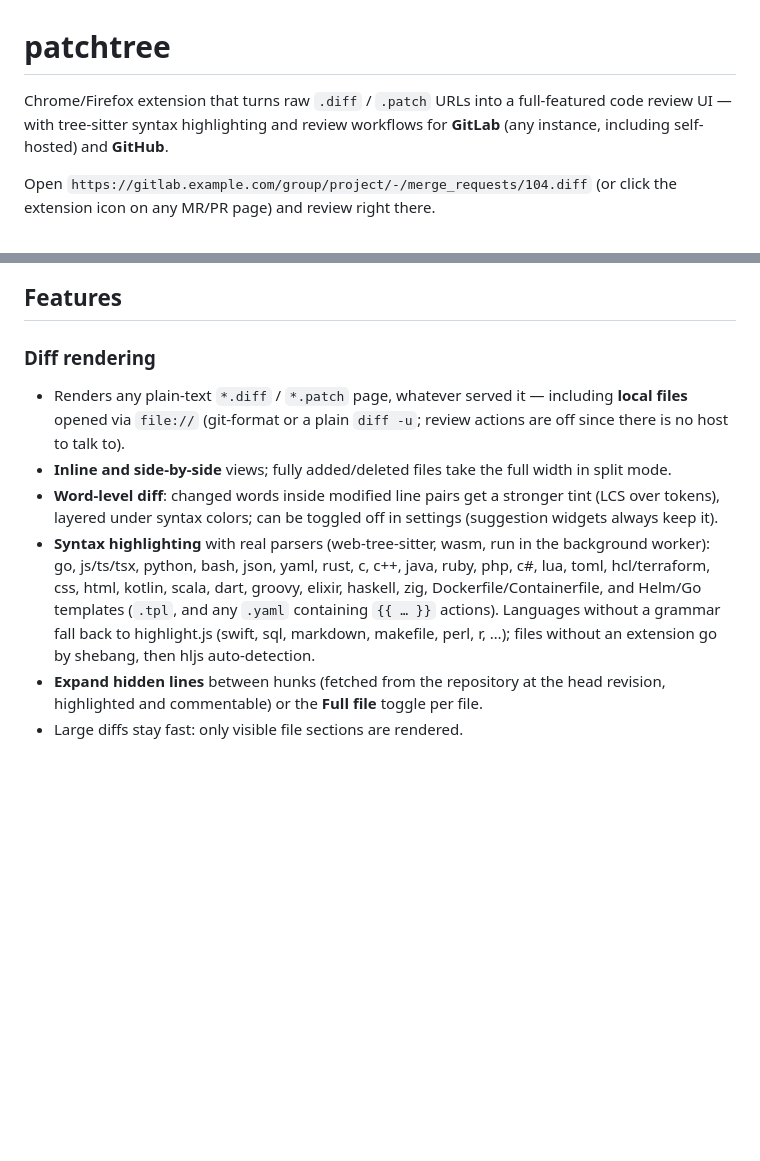
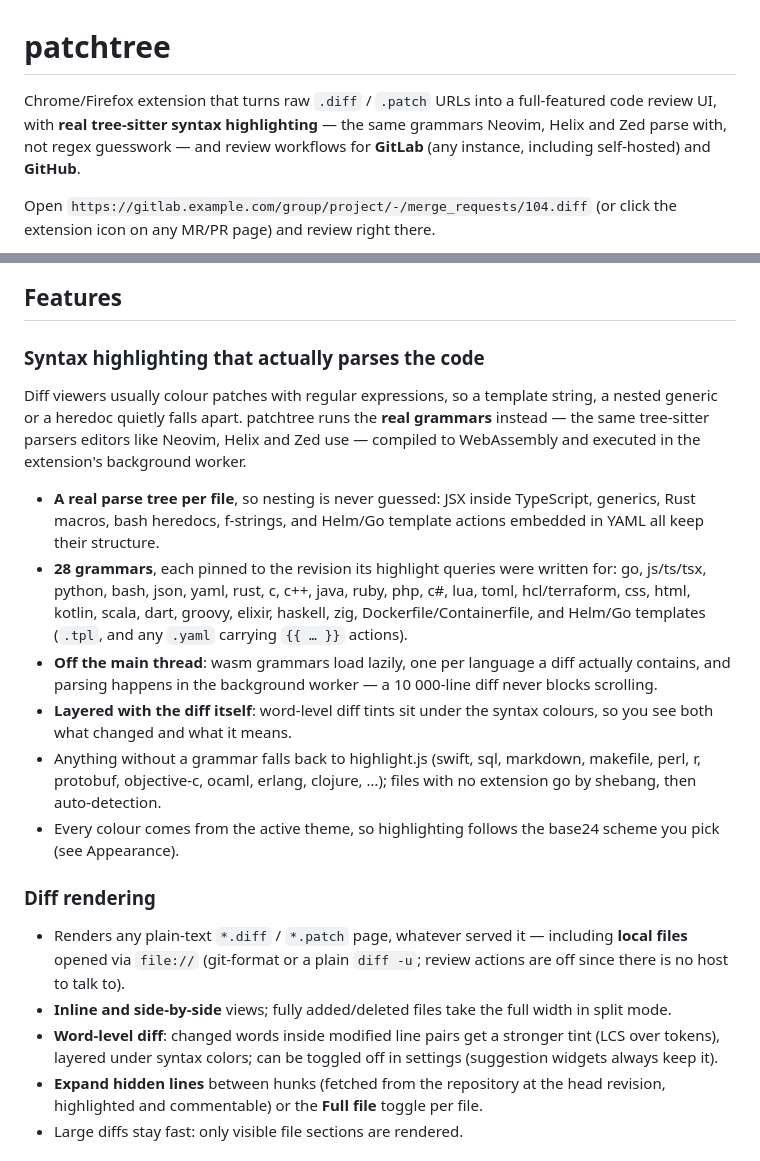
Before and after one commit to danilrwx/patchtree, a Markdown page: README.md, 2 parts joined by grey strips. GitHub-like rendering; blank space fills up the shorter version.

Commit message:
docs: lead with tree-sitter as the reason patchtree renders code correctly
The highlighting is the differentiator against regex-coloured diff
viewers, so it gets its own section explaining what a real parse tree
buys: nested constructs, 28 pinned grammars, parsing off the main thread.

Signed-off-by: Daniil Antoshin <daniil.antoshin@flant.com>

```diff
--- a/README.md
+++ b/README.md
@@ -1,9 +1,10 @@
 # patchtree
 
 Chrome/Firefox extension that turns raw `.diff` / `.patch` URLs into a
-full-featured code review UI — with tree-sitter syntax highlighting and
-review workflows for **GitLab** (any instance, including self-hosted) and
-**GitHub**.
+full-featured code review UI, with **real tree-sitter syntax highlighting**
+— the same grammars Neovim, Helix and Zed parse with, not regex guesswork —
+and review workflows for **GitLab** (any instance, including self-hosted)
+and **GitHub**.
 
 Open `https://gitlab.example.com/group/project/-/merge_requests/104.diff`
 (or click the extension icon on any MR/PR page) and review right there.
@@ -11,6 +12,33 @@ Open `https://gitlab.example.com/group/project/-/merge_requests/104.diff`
 ![overview](docs/screenshots/01-overview.png)
 
 ## Features
+
+### Syntax highlighting that actually parses the code
+
+Diff viewers usually colour patches with regular expressions, so a template
+string, a nested generic or a heredoc quietly falls apart. patchtree runs the
+**real grammars** instead — the same tree-sitter parsers editors like Neovim,
+Helix and Zed use — compiled to WebAssembly and executed in the extension's
+background worker.
+
+- **A real parse tree per file**, so nesting is never guessed: JSX inside
+  TypeScript, generics, Rust macros, bash heredocs, f-strings, and Helm/Go
+  template actions embedded in YAML all keep their structure.
+- **28 grammars**, each pinned to the revision its highlight queries were
+  written for: go, js/ts/tsx, python, bash, json, yaml, rust, c, c++, java,
+  ruby, php, c#, lua, toml, hcl/terraform, css, html, kotlin, scala, dart,
+  groovy, elixir, haskell, zig, Dockerfile/Containerfile, and Helm/Go
+  templates (`.tpl`, and any `.yaml` carrying `{{ … }}` actions).
+- **Off the main thread**: wasm grammars load lazily, one per language a diff
+  actually contains, and parsing happens in the background worker — a
+  10 000-line diff never blocks scrolling.
+- **Layered with the diff itself**: word-level diff tints sit under the syntax
+  colours, so you see both what changed and what it means.
+- Anything without a grammar falls back to highlight.js (swift, sql, markdown,
+  makefile, perl, r, protobuf, objective-c, ocaml, erlang, clojure, …); files
+  with no extension go by shebang, then auto-detection.
+- Every colour comes from the active theme, so highlighting follows the
+  base24 scheme you pick (see Appearance).
 
 ### Diff rendering
 
@@ -22,15 +50,6 @@ Open `https://gitlab.example.com/group/project/-/merge_requests/104.diff`
 - **Word-level diff**: changed words inside modified line pairs get a
   stronger tint (LCS over tokens), layered under syntax colors; can be
   toggled off in settings (suggestion widgets always keep it).
-- **Syntax highlighting** with real parsers (web-tree-sitter, wasm, run in
-  the background worker): go, js/ts/tsx, python, bash, json, yaml, rust,
-  c, c++, java, ruby, php, c#, lua, toml, hcl/terraform, css, html,
-  kotlin, scala, dart, groovy, elixir, haskell, zig,
-  Dockerfile/Containerfile, and Helm/Go templates (`.tpl`, and any
-  `.yaml` containing `{{ … }}` actions).
-  Languages without a grammar fall back to highlight.js (swift, sql,
-  markdown, makefile, perl, r, …); files without an extension go by
-  shebang, then hljs auto-detection.
 - **Expand hidden lines** between hunks (fetched from the repository at
   the head revision, highlighted and commentable) or the **Full file**
   toggle per file.
```
